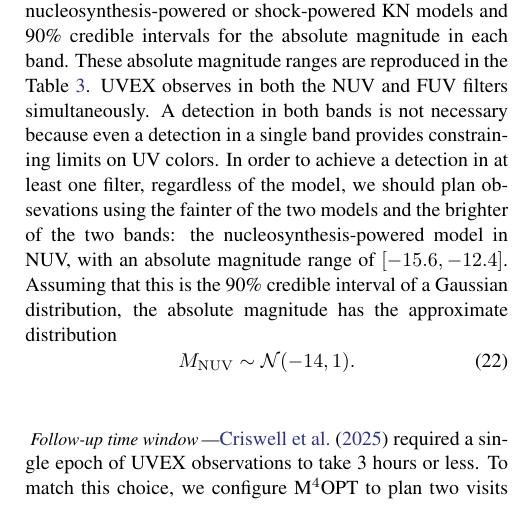
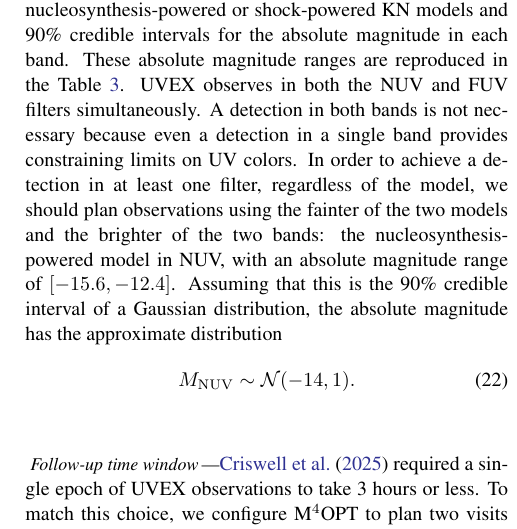
Before and after one commit to m4opt/m4opt-paper, a LaTeX paper (m4opt.tex): part of one column of page 11 of 18, cut so that both start at the same text. Compiled offline with pdfLaTeX.

Commit message:
Fix spelling

```diff
--- a/m4opt.tex
+++ b/m4opt.tex
@@ -598,7 +598,7 @@ Here we explain the setup of \ac{M4OPT} for \ac{UVEX}.
 We started with the same simulated \ac{GW} localizations as \citet{2025arXiv250114109C}, which covers LIGO, Virgo, and KAGRA's fifth~(O5) and sixth~(O6) observing runs. The data are publicly archived in \cite{r_weizmann_2025_14585837}. These simulated events were generated using the same methodology as \citet{2022ApJ...924...54P} and \citet{2023ApJ...958..158K}, except that the \ac{S/N} threshold for \ac{GW} detection is set to~10. The localizations were generated with the rapid localization engine BAYESTAR \citep{2016PhRvD..93b4013S} and consist of 3D posterior probability distributions of sky location and luminosity distance \citep{2016ApJ...829L..15S,2016ApJS..226...10S}. Like \citet{2025arXiv250114109C} selected only those events for which the rest frame secondary (lighter) compact object mass $m_2$ was $\leq 3 M_\odot$ to pick only events that could plausibly be \ac{BNS} or \ac{NSBH} binaries.
 
 \paragraph{\Ac{KN} absolute magnitude}
-Appendix~E.2 of \citet{2021arXiv211115608K} specifies fiducial parameter ranges for nucleosynthesis-powered or shock-powered \ac{KN} models and 90\% credible intervals for the absolute magnitude in each band. These absolute magnitude ranges are reproduced in the Table~\ref{tab:kn-abs-mag}. \ac{UVEX} observes in both the \ac{NUV} and \ac{FUV} filters simultaneously. A detection in both bands is not necessary because even a detection in a single band provides constraining limits on \ac{UV} colors. In order to achieve a detection in at least one filter, regardless of the model, we should plan obsevations using the fainter of the two models and the brighter of the two bands: the nucleosynthesis-powered model in NUV, with an absolute magnitude range of $[-15.6, -12.4]$. Assuming that this is the 90\% credible interval of a Gaussian distribution, the absolute magnitude has the approximate distribution
+Appendix~E.2 of \citet{2021arXiv211115608K} specifies fiducial parameter ranges for nucleosynthesis-powered or shock-powered \ac{KN} models and 90\% credible intervals for the absolute magnitude in each band. These absolute magnitude ranges are reproduced in the Table~\ref{tab:kn-abs-mag}. \ac{UVEX} observes in both the \ac{NUV} and \ac{FUV} filters simultaneously. A detection in both bands is not necessary because even a detection in a single band provides constraining limits on \ac{UV} colors. In order to achieve a detection in at least one filter, regardless of the model, we should plan observations using the fainter of the two models and the brighter of the two bands: the nucleosynthesis-powered model in NUV, with an absolute magnitude range of $[-15.6, -12.4]$. Assuming that this is the 90\% credible interval of a Gaussian distribution, the absolute magnitude has the approximate distribution
 %
 \begin{equation}
     \label{eq:absmag-distn}
```
Also changed, not shown: m4opt.tex (2 more changed lines).
